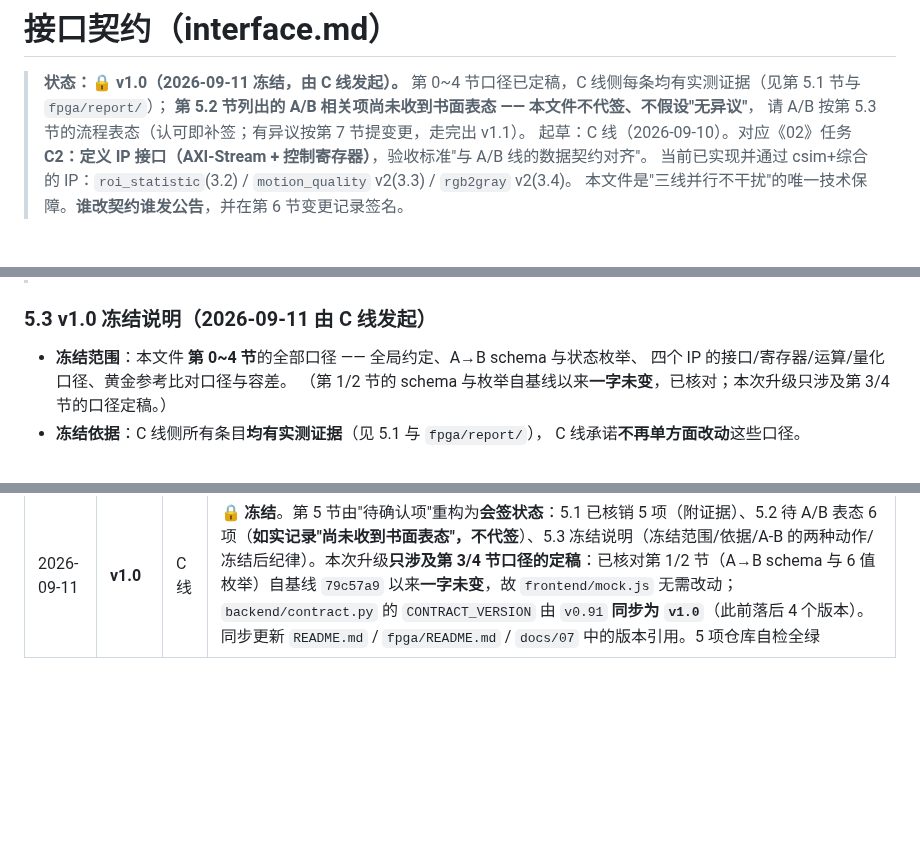
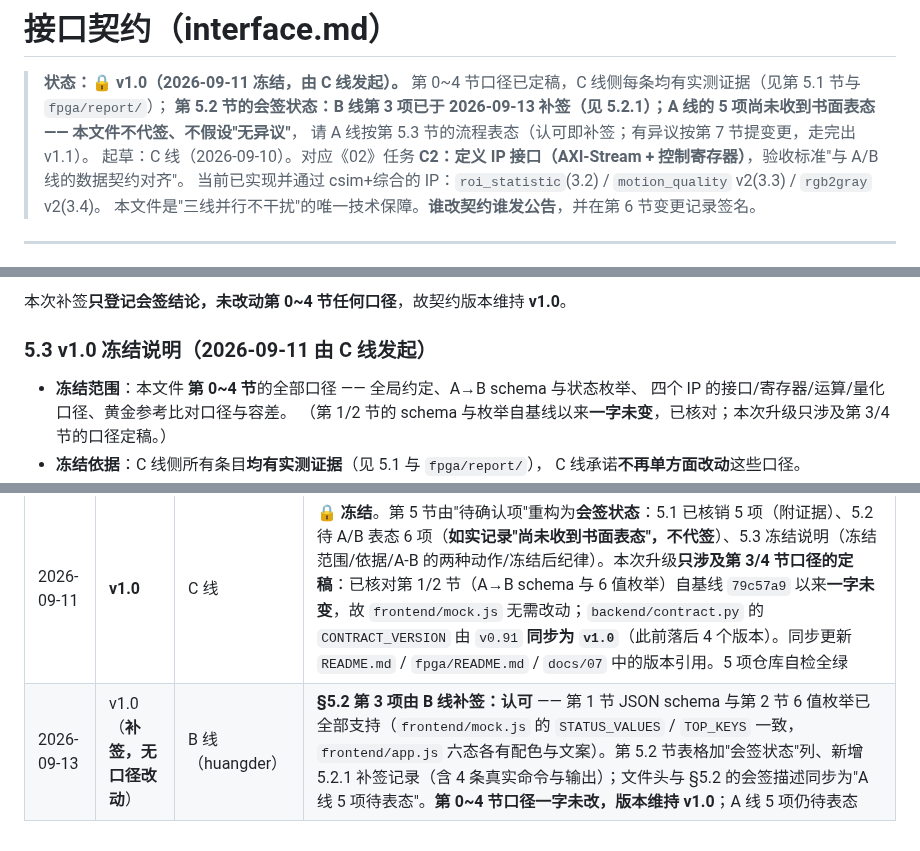
Before and after one commit to huangder/vigilens-pynq, a Markdown page: docs/interface.md, 3 parts joined by grey strips. GitHub-like rendering; blank space fills up the shorter version.

```diff
--- a/docs/interface.md
+++ b/docs/interface.md
@@ -2,8 +2,8 @@
 
 > **状态：🔒 v1.0（2026-09-11 冻结，由 C 线发起）。**
 > 第 0~4 节口径已定稿，C 线侧每条均有实测证据（见第 5.1 节与 `fpga/report/`）；
-> **第 5.2 节列出的 A/B 相关项尚未收到书面表态 —— 本文件不代签、不假设"无异议"**，
-> 请 A/B 按第 5.3 节的流程表态（认可即补签；有异议按第 7 节提变更，走完出 v1.1）。
+> **第 5.2 节的会签状态：B 线第 3 项已于 2026-09-13 补签（见 5.2.1）；A 线的 5 项尚未收到书面表态 —— 本文件不代签、不假设"无异议"**，
+> 请 A 线按第 5.3 节的流程表态（认可即补签；有异议按第 7 节提变更，走完出 v1.1）。
 > 起草：C 线（2026-09-10）。对应《02》任务 **C2：定义 IP 接口（AXI-Stream + 控制寄存器）**，验收标准"与 A/B 线的数据契约对齐"。
 > 当前已实现并通过 csim+综合的 IP：`roi_statistic`(3.2) / `motion_quality` v2(3.3) / `rgb2gray` v2(3.4)。
 > 本文件是"三线并行不干扰"的唯一技术保障。**谁改契约谁发公告**，并在第 6 节变更记录签名。
@@ -624,3 +653,4 @@ python fpga/sim/q15_ref.py --sums-csv my_sums.csv --channel g --out-csv q15.csv
+本次补签**只登记会签结论，未改动第 0~4 节任何口径**，故契约版本维持 **v1.0**。
 
 ### 5.3 v1.0 冻结说明（2026-09-11 由 C 线发起）
 
@@ -654,3 +684,4 @@ python fpga/sim/q15_ref.py --sums-csv my_sums.csv --channel g --out-csv q15.csv
 | 2026-09-11 | v0.94 | C 线 | **C5 落地**：3.5 节 `fir_filter` **定稿**（N=63 / 群延迟 31 / Hamming 窗 / 通带口径 **−6 dB = 0.70~3.50 Hz** / 归一化增益 1.0 / `Σh=897` / `Σ|h|=55073` / 实测 −3dB 0.895~3.305 Hz / 寄存器表含 3 个 `*_ctrl` / 段语义与 `reset` 必做 / TUSER=段首、TLAST=段末 **与图像 IP 不同**）；**新增契约级限制**：63 阶在 30 fps 下做不了呼吸带；**新增 4.5 节** fir 向量与黄金参考格式（含"系数只有一处来源"的硬约束）；**4.3 容差表 `fir_filter` 从 ±1 LSB 收紧为 0**；3.6 节对接点补时间序列链路；§5 第 8 项核销。证据 `fpga/report/c5_fir_filter_v1.md` |
 | 2026-09-11 | v0.95 | C 线 | **P0 收口（两项）**。① **新增 4.6 节**：`fir_filter` 输入序列的 **Q1.15 量化口径**（整数权威式 `q = rha_div(256*sum_c − 32768*count, count)`、中心 128→0、合法均值**永不裁剪**、`count==0` 的帧**必须丢弃**、手工核对表、参考实现 `fpga/sim/q15_ref.py`）—— 补上"A↔C 时间序列链路"此前缺口；§5 新增第 11 项请 A 线表态。② **新增 3.7 节**：四个 IP 的**计数器复位语义统一**（加 `#pragma HLS RESET`，`ap_rst_n` 拉低即清零），关闭风险表第 8 条；四个 IP csim 回归全过、代价 **+2 LUT**、Fmax 不变，证据 `fpga/report/counters_reset_v1.md` |
 | 2026-09-11 | **v1.0** | C 线 | 🔒 **冻结**。第 5 节由"待确认项"重构为**会签状态**：5.1 已核销 5 项（附证据）、5.2 待 A/B 表态 6 项（**如实记录"尚未收到书面表态"，不代签**）、5.3 冻结说明（冻结范围/依据/A-B 的两种动作/冻结后纪律）。本次升级**只涉及第 3/4 节口径的定稿**：已核对第 1/2 节（A→B schema 与 6 值枚举）自基线 `79c57a9` 以来**一字未变**，故 `frontend/mock.js` 无需改动；`backend/contract.py` 的 `CONTRACT_VERSION` 由 `v0.91` **同步为 `v1.0`**（此前落后 4 个版本）。同步更新 `README.md` / `fpga/README.md` / `docs/07` 中的版本引用。5 项仓库自检全绿 |
+| 2026-09-13 | v1.0（**补签，无口径改动**） | B 线（huangder） | **§5.2 第 3 项由 B 线补签：认可** —— 第 1 节 JSON schema 与第 2 节 6 值枚举已全部支持（`frontend/mock.js` 的 `STATUS_VALUES` / `TOP_KEYS` 一致，`frontend/app.js` 六态各有配色与文案）。第 5.2 节表格加"会签状态"列、新增 5.2.1 补签记录（含 4 条真实命令与输出）；文件头与 §5.2 的会签描述同步为"A 线 5 项待表态"。**第 0~4 节口径一字未改，版本维持 v1.0**；A 线 5 项仍待表态 |
```
Also changed, not shown: other parts of docs/interface.md (+40 -11 lines).
